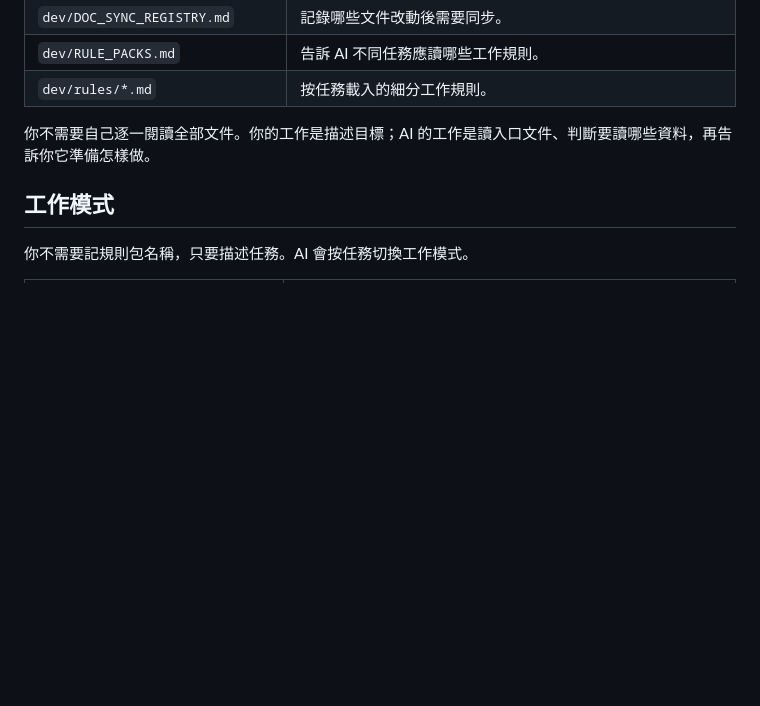
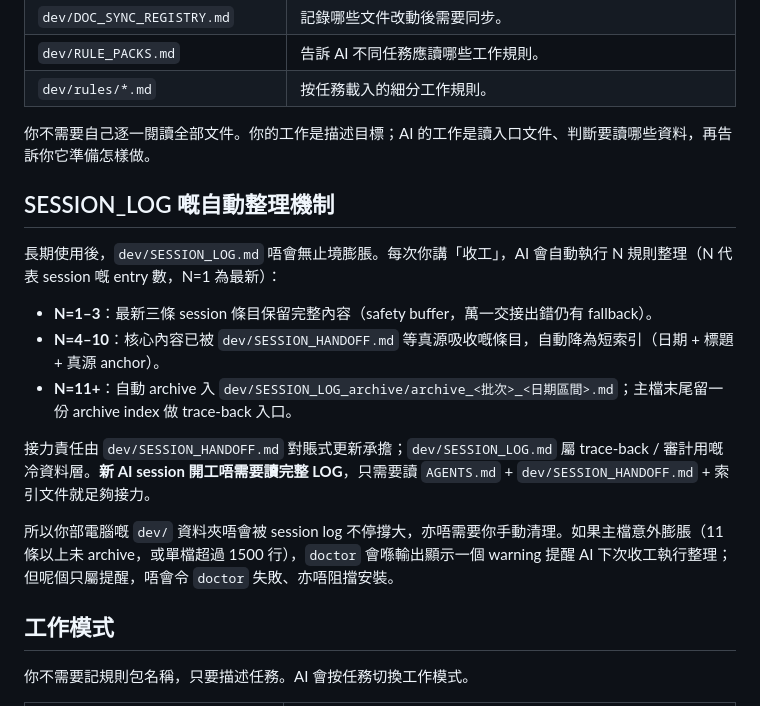
Before and after one commit to Adamchanadam/agent-handoff-kit, a Markdown page: README.md, the part around the change. GitHub-like rendering; blank space fills up the shorter version.

Commit message:
docs(readme): add SESSION_LOG self-maintenance mechanism section (R-010 補強 7)
User-facing README narrative gap fix — previously the R-010 SESSION_LOG
handoff-role discipline + archive mechanism (Phase 2a/2b-1/2b-2 staged
rollout) propagated to runtime-core/AGENTS.core.md, runtime-core/SESSION_LOG.md
template, bin/agent-handoff-kit.mjs assessSessionLogDiscipline(),
scripts/check-release-readiness.mjs assertions, and docs/qa/release-grade-qa.md
sweep — but the public README only got a one-line cell in the "會安裝甚麼"
file table. New users skimming the README would miss the archive mechanism
entirely.

This commit adds a dedicated section "SESSION_LOG 嘅自動整理機制" between
the "會安裝甚麼" file table and "工作模式" sections. The narrative explains:
- N=1-3 keep full (safety buffer)
- N=4-10 absorbed entries collapse to short index
- N=11+ archive to dev/SESSION_LOG_archive/archive_<batch>_<dates>.md
- Handoff responsibility lives in SESSION_HANDOFF.md; LOG is cold trace-back
- doctor warn-only thresholds (H2 >= 11 / >= 25 / line >= 1500); never blocks

Discipline: npm-defer classification — this change accumulates on GitHub
main awaiting the next substantive release. The npm registry README and
npm-install local README remain the immutable v0.1.8 tarball until then.
See dev/DOC_SYNC_REGISTRY.md "Public README changed" row.

Co-Authored-By: Claude Opus 4.7 <noreply@anthropic.com>

```diff
--- a/README.md
+++ b/README.md
@@ -114,6 +114,18 @@ dev/rules/*.md
 
 你不需要自己逐一閱讀全部文件。你的工作是描述目標；AI 的工作是讀入口文件、判斷要讀哪些資料，再告訴你它準備怎樣做。
 
+## SESSION_LOG 嘅自動整理機制
+
+長期使用後，`dev/SESSION_LOG.md` 唔會無止境膨脹。每次你講「收工」，AI 會自動執行 N 規則整理（N 代表 session 嘅 entry 數，N=1 為最新）：
+
+- **N=1–3**：最新三條 session 條目保留完整內容（safety buffer，萬一交接出錯仍有 fallback）。
+- **N=4–10**：核心內容已被 `dev/SESSION_HANDOFF.md` 等真源吸收嘅條目，自動降為短索引（日期 + 標題 + 真源 anchor）。
+- **N=11+**：自動 archive 入 `dev/SESSION_LOG_archive/archive_<批次>_<日期區間>.md`；主檔末尾留一份 archive index 做 trace-back 入口。
+
+接力責任由 `dev/SESSION_HANDOFF.md` 對賬式更新承擔；`dev/SESSION_LOG.md` 屬 trace-back / 審計用嘅冷資料層。**新 AI session 開工唔需要讀完整 LOG**，只需要讀 `AGENTS.md` + `dev/SESSION_HANDOFF.md` + 索引文件就足夠接力。
+
+所以你部電腦嘅 `dev/` 資料夾唔會被 session log 不停撐大，亦唔需要你手動清理。如果主檔意外膨脹（11 條以上未 archive，或單檔超過 1500 行），`doctor` 會喺輸出顯示一個 warning 提醒 AI 下次收工執行整理；但呢個只屬提醒，唔會令 `doctor` 失敗、亦唔阻擋安裝。
+
 ## 工作模式
 
 你不需要記規則包名稱，只要描述任務。AI 會按任務切換工作模式。
```
